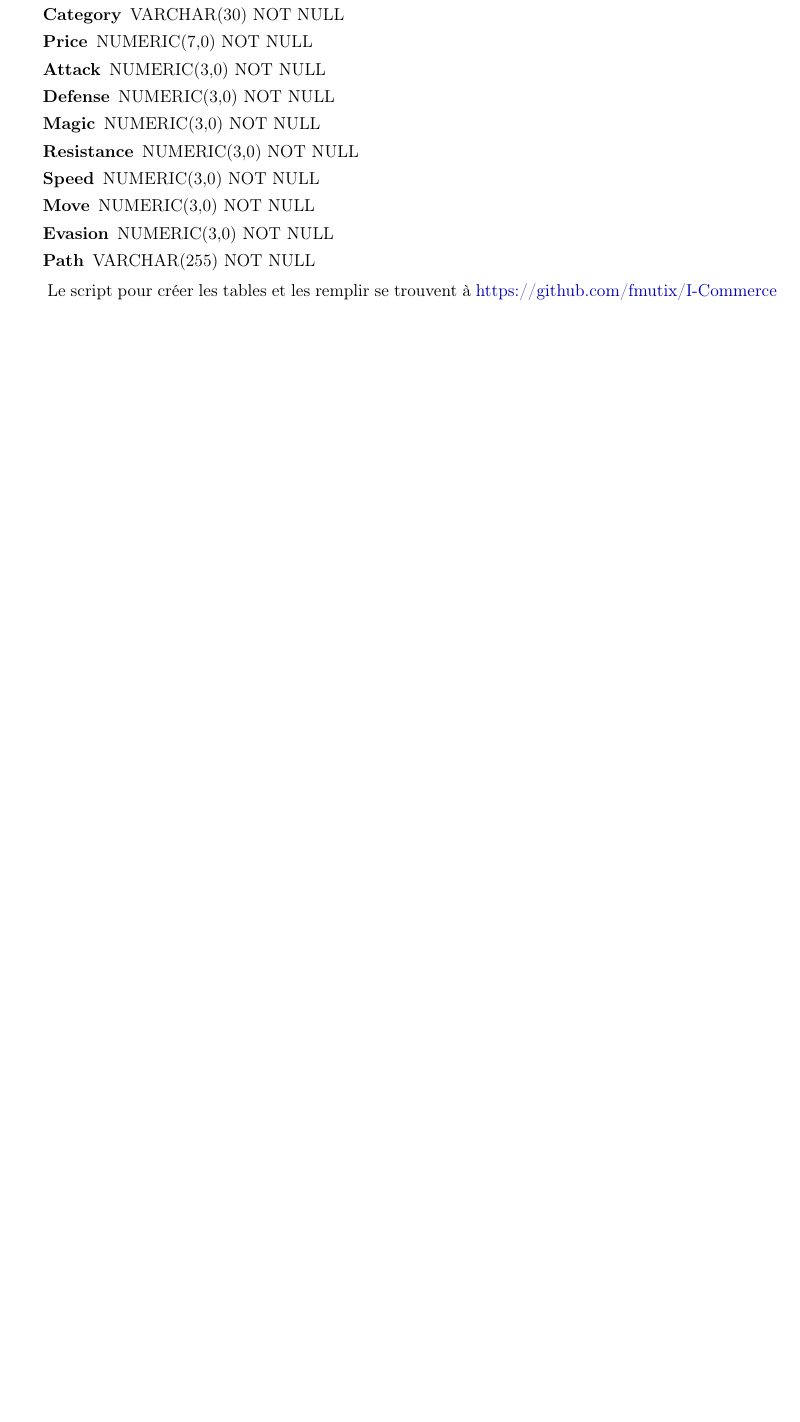
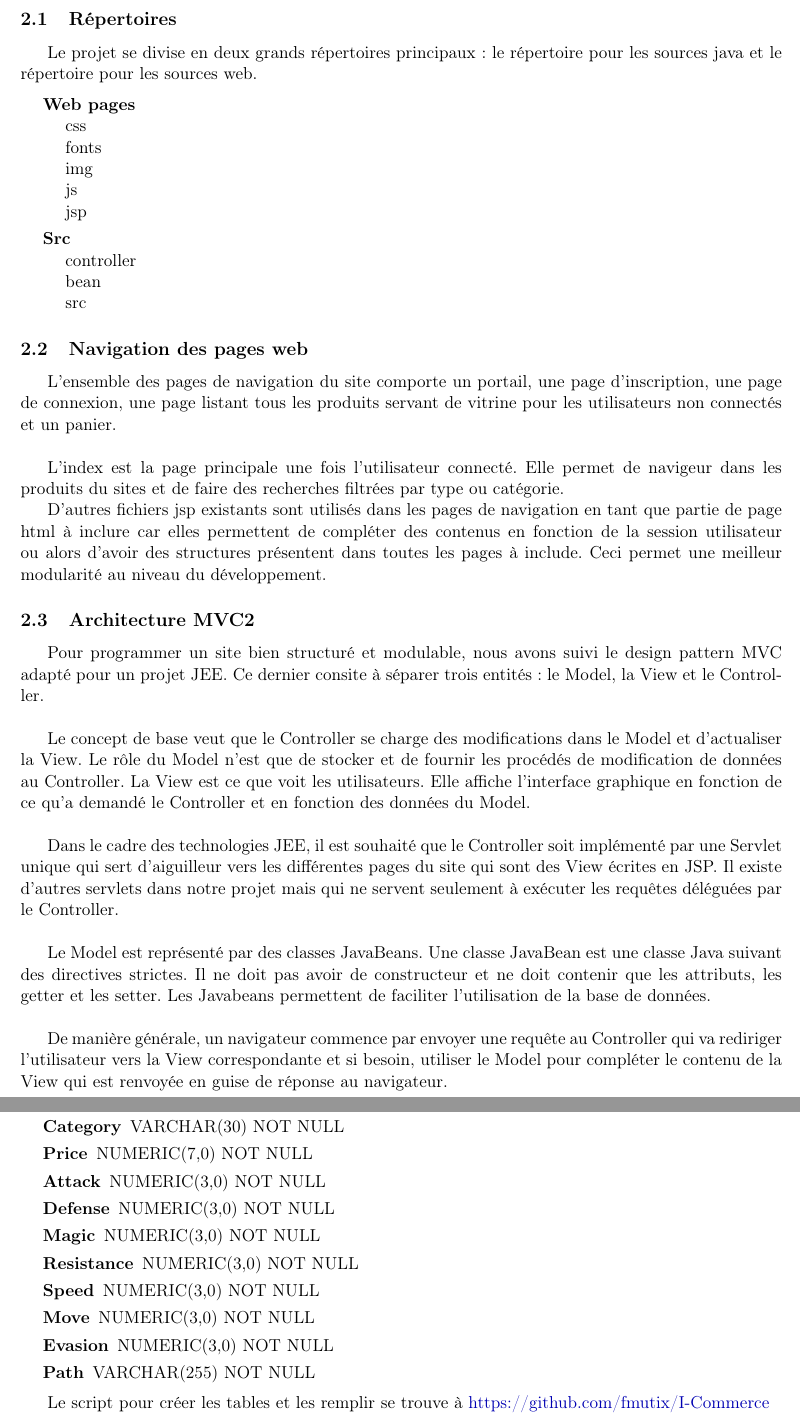
Before and after one commit to fmutix/I-Commerce, a LaTeX document (report/main.tex, which reads report/database.tex, report/struct.tex): part of page 5 of 5 before the commit and two parts of pages 4 and 5 of 5 after it, the two joined at a grey line, cut at the place of the change, the shorter picture padded with empty space. Compiled offline with pdfLaTeX.

Commit message:
report struct

```diff
--- a/report/database.tex
+++ b/report/database.tex
@@ -34,6 +34,6 @@ produit.
 	\item[Path] VARCHAR(255) NOT NULL
 \end{description}
 
-Le script pour créer les tables et les remplir se trouvent à
+Le script pour créer les tables et les remplir se trouve à
 \href{https://github.com/fmutix/I-Commerce/tree/master/script}
 {https://github.com/fmutix/I-Commerce}
--- a/report/struct.tex
+++ b/report/struct.tex
@@ -1 +1,63 @@
 \section{Structure du projet}
+
+\subsection{Répertoires}
+
+Le projet se divise en deux grands répertoires principaux : le répertoire pour
+les sources java et le répertoire pour les sources web.
+
+\begin{description}
+	\item[Web pages] \hfill \\
+		css \\
+		fonts \\
+		img \\
+		js \\
+		jsp
+	\item[Src] \hfill \\
+		controller \\
+		bean \\
+		src
+\end{description}
+
+\subsection{Navigation des pages web}
+
+L'ensemble des pages de navigation du site comporte un portail, une page
+d'inscription, une page de connexion, une page listant tous les produits servant
+de vitrine pour les utilisateurs non connectés et un panier. \\
+
+L'index est la page principale une fois l'utilisateur connecté. Elle permet de
+navigeur dans les produits du sites et de faire des recherches filtrées par
+type ou catégorie.
+
+D'autres fichiers jsp existants sont utilisés dans les pages de navigation en
+tant que partie de page html à inclure car elles permettent de compléter des
+contenus en fonction de la session utilisateur ou alors d'avoir des structures
+présentent dans toutes les pages à include. Ceci permet une meilleur modularité
+au niveau du développement.
+
+\subsection{Architecture MVC2}
+
+Pour programmer un site bien structuré et modulable, nous avons suivi le
+design pattern MVC adapté pour un projet JEE. Ce dernier consite à séparer trois
+entités : le Model, la View et le Controller. \\
+
+Le concept de base veut que le Controller se charge des modifications dans le
+Model et d'actualiser la View. Le rôle du Model n'est que de stocker et de
+fournir les procédés de modification de données au Controller. La View est ce
+que voit les utilisateurs. Elle affiche l'interface graphique en fonction de ce
+qu'a demandé le Controller et en fonction des données du Model. \\
+
+Dans le cadre des technologies JEE, il est souhaité que le Controller soit
+implémenté par une Servlet unique qui sert d'aiguilleur vers les différentes
+pages du site qui sont des View écrites en JSP. Il existe d'autres servlets
+dans notre projet mais qui ne servent seulement à exécuter les requêtes
+déléguées par le Controller.\\
+
+Le Model est représenté par des classes JavaBeans. Une classe JavaBean est une
+classe Java suivant des directives strictes. Il ne doit pas avoir de
+constructeur et ne doit contenir que les attributs, les getter et les setter.
+Les Javabeans permettent de faciliter l'utilisation de la base de données. \\
+
+De manière générale, un navigateur commence par envoyer une requête au
+Controller qui va rediriger l'utilisateur vers la View correspondante et si
+besoin, utiliser le Model pour compléter le contenu de la View qui est renvoyée
+en guise de réponse au navigateur.
```
